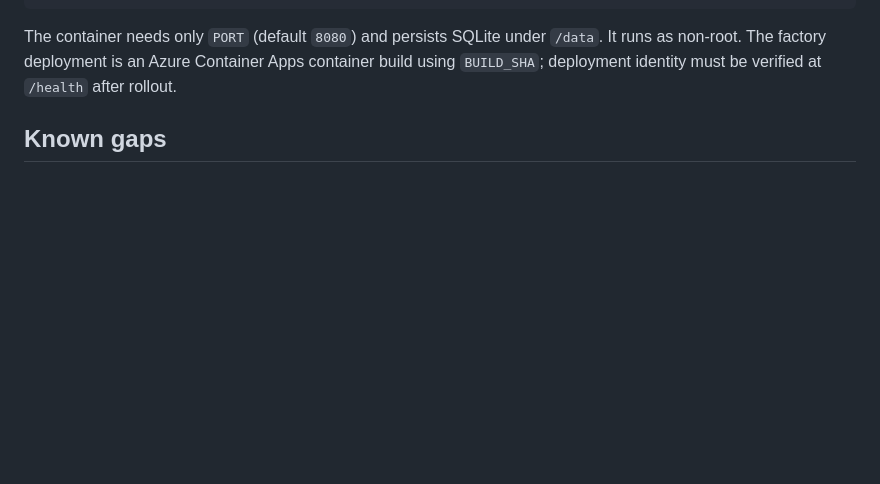
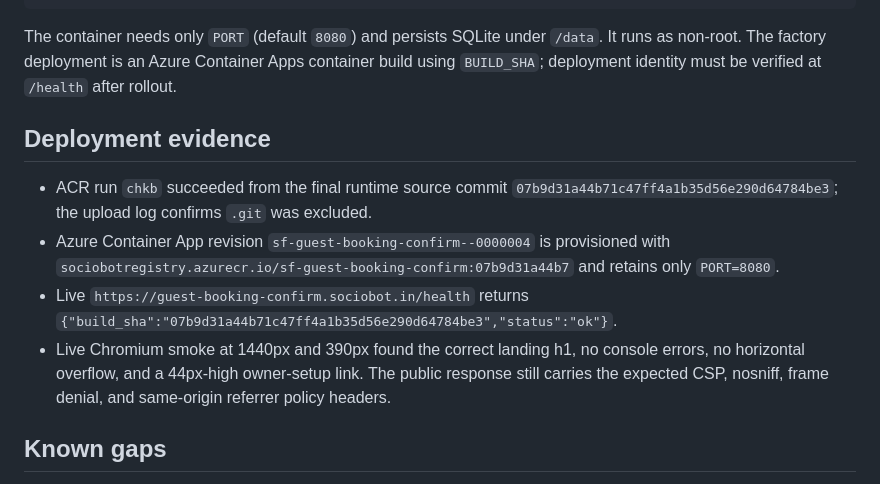
Before and after one commit to B-Divyesh/sf-guest-booking-confirm, a Markdown page: .factory/handoff.md, the part around the change. Rendered like a GitHub page; blank space fills up the shorter version.

Commit message:
docs: record repair deployment evidence

````diff
--- a/.factory/handoff.md
+++ b/.factory/handoff.md
@@ -46,6 +46,13 @@ docker run --rm -p 8080:8080 -v gbc-data:/data guest-booking-confirm
 ```
 
 The container needs only `PORT` (default `8080`) and persists SQLite under `/data`. It runs as non-root. The factory deployment is an Azure Container Apps container build using `BUILD_SHA`; deployment identity must be verified at `/health` after rollout.
+
+## Deployment evidence
+
+- ACR run `chkb` succeeded from the final runtime source commit `07b9d31a44b71c47ff4a1b35d56e290d64784be3`; the upload log confirms `.git` was excluded.
+- Azure Container App revision `sf-guest-booking-confirm--0000004` is provisioned with `sociobotregistry.azurecr.io/sf-guest-booking-confirm:07b9d31a44b7` and retains only `PORT=8080`.
+- Live `https://guest-booking-confirm.sociobot.in/health` returns `{"build_sha":"07b9d31a44b71c47ff4a1b35d56e290d64784be3","status":"ok"}`.
+- Live Chromium smoke at 1440px and 390px found the correct landing h1, no console errors, no horizontal overflow, and a 44px-high owner-setup link. The public response still carries the expected CSP, nosniff, frame denial, and same-origin referrer policy headers.
 
 ## Known gaps
 
````
